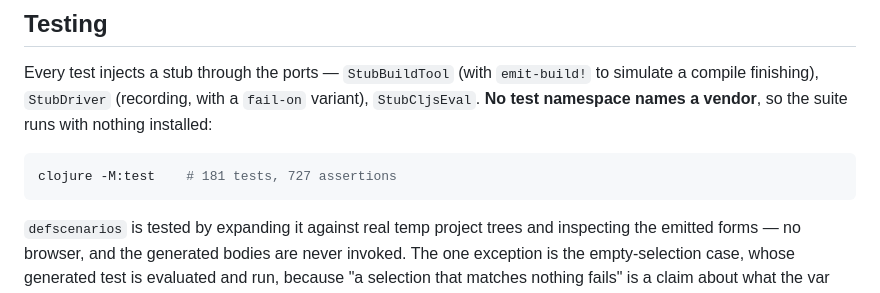
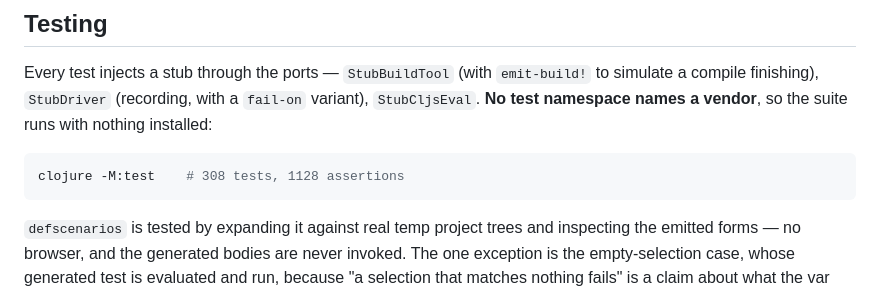
Before and after one commit to hive-agi/hive-cljs, a Markdown page: docs/architecture.md, the part around the change. GitHub-like rendering.

Commit message:
docs(architecture): refresh the suite counts (181/727 -> 308/1128)

````diff
--- a/docs/architecture.md
+++ b/docs/architecture.md
@@ -198,7 +198,7 @@ Every test injects a stub through the ports — `StubBuildTool` (with
 suite runs with nothing installed:
 
 ```bash
-clojure -M:test    # 181 tests, 727 assertions
+clojure -M:test    # 308 tests, 1128 assertions
 ```
 
 `defscenarios` is tested by expanding it against real temp project trees and
````
